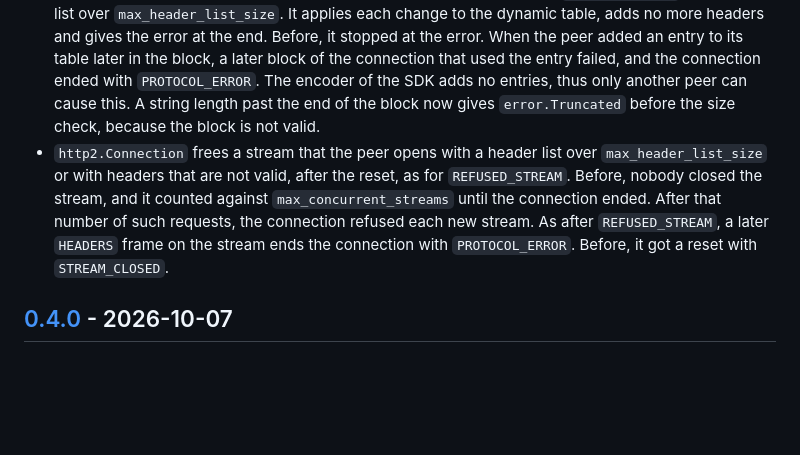
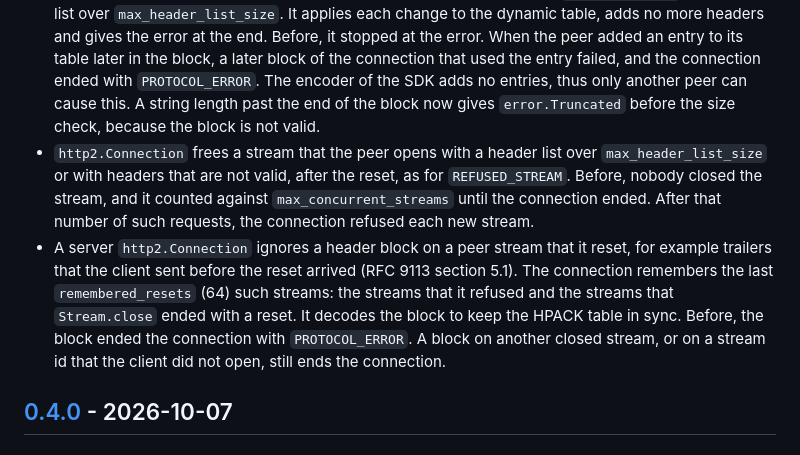
Before and after one commit to ChristianPresley/zig-sdk, a Markdown page: CHANGELOG.md, the part around the change. Rendered like a GitHub page; blank space fills up the shorter version.

Commit message:
docs(changelog): record the ignored header blocks after a reset of this side
CHANGELOG.md: record under Unreleased that a server connection ignores a header block on a peer stream that it reset, and remove the claim of the refused-stream entry that such a block ends the connection

```diff
--- a/CHANGELOG.md
+++ b/CHANGELOG.md
@@ -17,7 +17,8 @@ All notable changes to this project are recorded in this file. The format follow
 - `http2.Connection` sends the reset for a header block over `max_header_list_size` after it unlocks the connection, as on the other paths. Before, the read task held the connection lock while it waited for the write lock. A task that sent the headers of a new stream at the same time held the write lock and waited for the connection lock. Thus the connection stopped.
 - A stream that gets a `cancel` from another task before its headers go out gets no id, and `sendHeaders` gives `error.StreamReset`. Before, the headers went out after the cancel. The cancel sent no reset, because the stream had no id at that time. Thus the server kept the stream open until the connection ended.
 - The HPACK decoder reads the complete header block after a field over `max_field_size` or a header list over `max_header_list_size`. It applies each change to the dynamic table, adds no more headers and gives the error at the end. Before, it stopped at the error. When the peer added an entry to its table later in the block, a later block of the connection that used the entry failed, and the connection ended with `PROTOCOL_ERROR`. The encoder of the SDK adds no entries, thus only another peer can cause this. A string length past the end of the block now gives `error.Truncated` before the size check, because the block is not valid.
-- `http2.Connection` frees a stream that the peer opens with a header list over `max_header_list_size` or with headers that are not valid, after the reset, as for `REFUSED_STREAM`. Before, nobody closed the stream, and it counted against `max_concurrent_streams` until the connection ended. After that number of such requests, the connection refused each new stream. As after `REFUSED_STREAM`, a later `HEADERS` frame on the stream ends the connection with `PROTOCOL_ERROR`. Before, it got a reset with `STREAM_CLOSED`.
+- `http2.Connection` frees a stream that the peer opens with a header list over `max_header_list_size` or with headers that are not valid, after the reset, as for `REFUSED_STREAM`. Before, nobody closed the stream, and it counted against `max_concurrent_streams` until the connection ended. After that number of such requests, the connection refused each new stream.
+- A server `http2.Connection` ignores a header block on a peer stream that it reset, for example trailers that the client sent before the reset arrived (RFC 9113 section 5.1). The connection remembers the last `remembered_resets` (64) such streams: the streams that it refused and the streams that `Stream.close` ended with a reset. It decodes the block to keep the HPACK table in sync. Before, the block ended the connection with `PROTOCOL_ERROR`. A block on another closed stream, or on a stream id that the client did not open, still ends the connection.
 
 ## [0.4.0] - 2026-10-07
 
```
